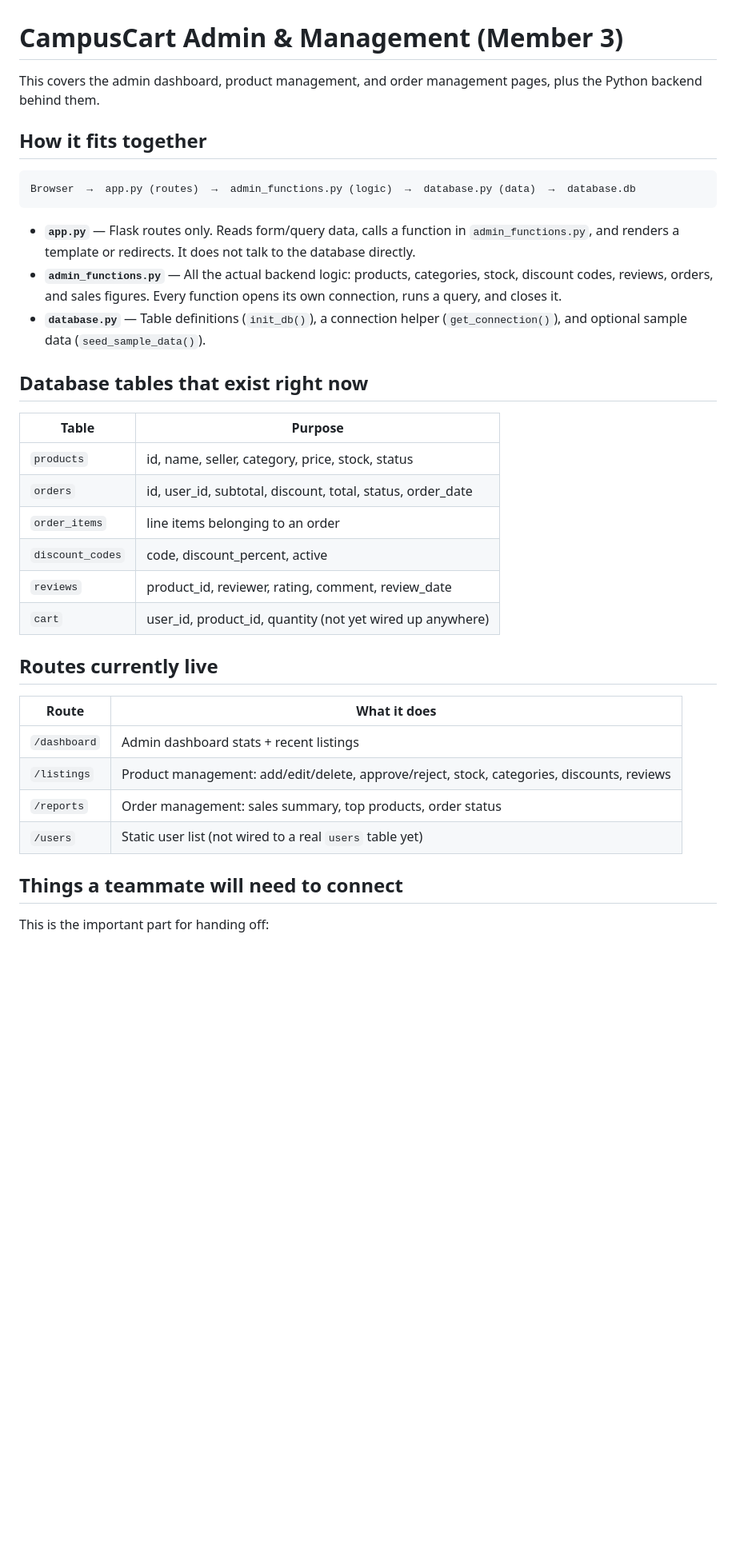
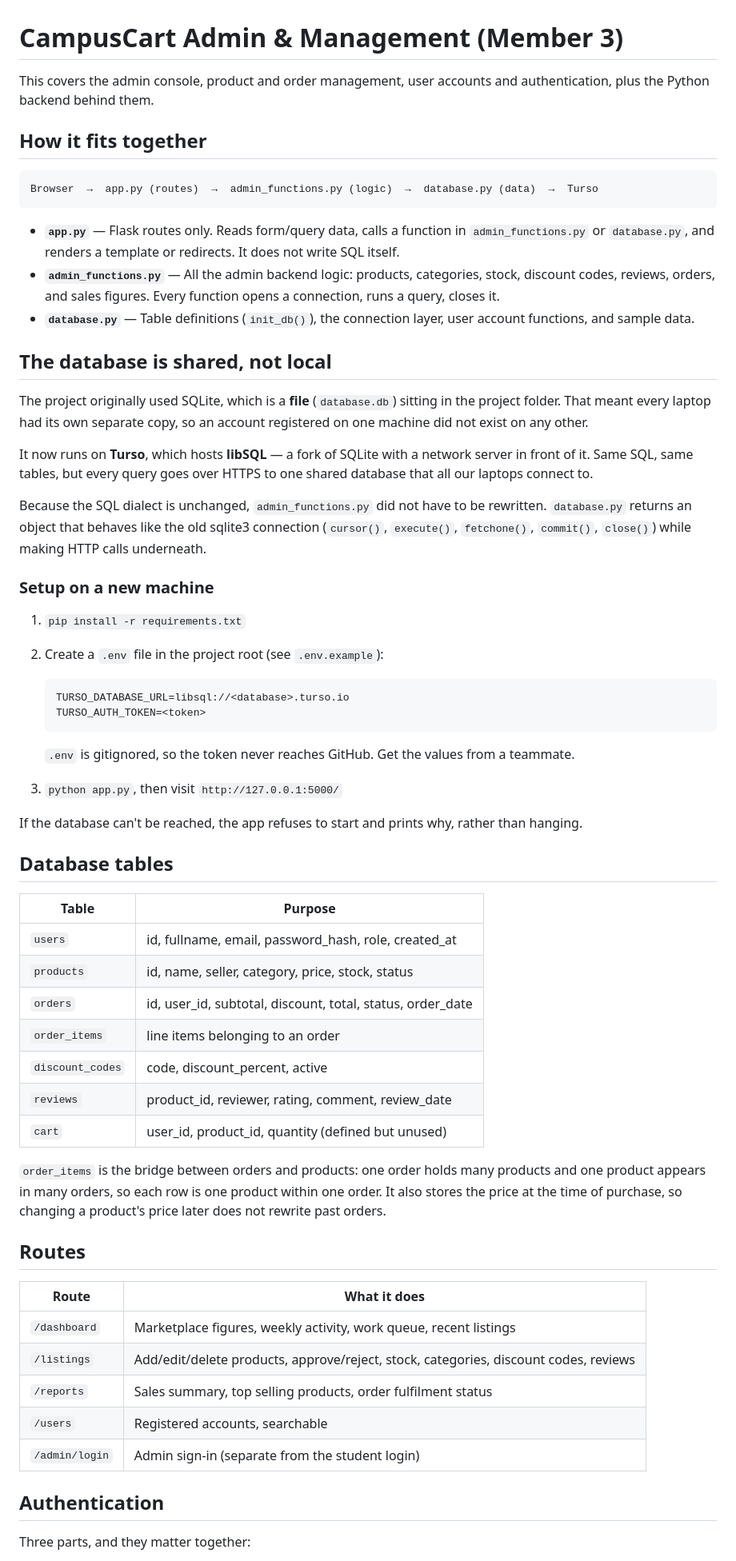
Before and after one commit to imannharith/CampusCart, a Markdown page: ADMIN_README.md, the part around one of its changes. Shown at 80% size. GitHub-like rendering; blank space fills up the shorter version.

````diff
--- a/ADMIN_README.md
+++ b/ADMIN_README.md
@@ -1,45 +1,86 @@
 # CampusCart Admin & Management (Member 3)
 
-This covers the admin dashboard, product management, and order
-management pages, plus the Python backend behind them.
+This covers the admin console, product and order management, user
+accounts and authentication, plus the Python backend behind them.
 
 ## How it fits together
 
 ```
-Browser  →  app.py (routes)  →  admin_functions.py (logic)  →  database.py (data)  →  database.db
+Browser  →  app.py (routes)  →  admin_functions.py (logic)  →  database.py (data)  →  Turso
 ```
 
 - **`app.py`** — Flask routes only. Reads form/query data, calls a
-  function in `admin_functions.py`, and renders a template or redirects.
-  It does not talk to the database directly.
-- **`admin_functions.py`** — All the actual backend logic: products,
-  categories, stock, discount codes, reviews, orders, and sales figures.
-  Every function opens its own connection, runs a query, and closes it.
-- **`database.py`** — Table definitions (`init_db()`), a connection
-  helper (`get_connection()`), and optional sample data
-  (`seed_sample_data()`).
+  function in `admin_functions.py` or `database.py`, and renders a
+  template or redirects. It does not write SQL itself.
+- **`admin_functions.py`** — All the admin backend logic: products,
+  categories, stock, discount codes, reviews, orders, and sales
+  figures. Every function opens a connection, runs a query, closes it.
+- **`database.py`** — Table definitions (`init_db()`), the connection
+  layer, user account functions, and sample data.
 
-## Database tables that exist right now
+## The database is shared, not local
+
+The project originally used SQLite, which is a **file** (`database.db`)
+sitting in the project folder. That meant every laptop had its own
+separate copy, so an account registered on one machine did not exist
+on any other.
+
+It now runs on **Turso**, which hosts **libSQL** — a fork of SQLite with
+a network server in front of it. Same SQL, same tables, but every
+query goes over HTTPS to one shared database that all our laptops
+connect to.
+
+Because the SQL dialect is unchanged, `admin_functions.py` did not
+have to be rewritten. `database.py` returns an object that behaves
+like the old sqlite3 connection (`cursor()`, `execute()`, `fetchone()`,
+`commit()`, `close()`) while making HTTP calls underneath.
+
+### Setup on a new machine
+
+1. `pip install -r requirements.txt`
+2. Create a `.env` file in the project root (see `.env.example`):
+
+   ```
+   TURSO_DATABASE_URL=libsql://<database>.turso.io
+   TURSO_AUTH_TOKEN=<token>
+   ```
+
+   `.env` is gitignored, so the token never reaches GitHub. Get the
+   values from a teammate.
+3. `python app.py`, then visit `http://127.0.0.1:5000/`
+
+If the database can't be reached, the app refuses to start and prints
+why, rather than hanging.
+
+## Database tables
 
 | Table            | Purpose                                          |
-|-------------------|---------------------------------------------------|
-| `products`         | id, name, seller, category, price, stock, status |
-| `orders`            | id, user_id, subtotal, discount, total, status, order_date |
-| `order_items`       | line items belonging to an order |
-| `discount_codes`    | code, discount_percent, active |
-| `reviews`           | product_id, reviewer, rating, comment, review_date |
-| `cart`              | user_id, product_id, quantity (not yet wired up anywhere) |
+|------------------|--------------------------------------------------|
+| `users`          | id, fullname, email, password_hash, role, created_at |
+| `products`       | id, name, seller, category, price, stock, status  |
+| `orders`         | id, user_id, subtotal, discount, total, status, order_date |
+| `order_items`    | line items belonging to an order                  |
+| `discount_codes` | code, discount_percent, active                    |
+| `reviews`        | product_id, reviewer, rating, comment, review_date |
+| `cart`           | user_id, product_id, quantity (defined but unused) |
 
-## Routes currently live
+`order_items` is the bridge between orders and products: one order
+holds many products and one product appears in many orders, so each
+row is one product within one order. It also stores the price at the
+time of purchase, so changing a product's price later does not rewrite
+past orders.
+
+## Routes
 
 | Route | What it does |
 |---|---|
-| `/dashboard` | Admin dashboard stats + recent listings |
-| `/listings` | Product management: add/edit/delete, approve/reject, stock, categories, discounts, reviews |
-| `/reports` | Order management: sales summary, top products, order status |
-| `/users` | Static user list (not wired to a real `users` table yet) |
+| `/dashboard` | Marketplace figures, weekly activity, work queue, recent listings |
+| `/listings` | Add/edit/delete products, approve/reject, stock, categories, discount codes, reviews |
+| `/reports` | Sales summary, top selling products, order fulfilment status |
+| `/users` | Registered accounts, searchable |
+| `/admin/login` | Admin sign-in (separate from the student login) |
 
-## Things a teammate will need to connect
+## Authentication
 
-This is the important part for handing off:
+Three parts, and they matter together:
 
````
Also changed, not shown: other parts of ADMIN_README.md (+39 -32 lines).
